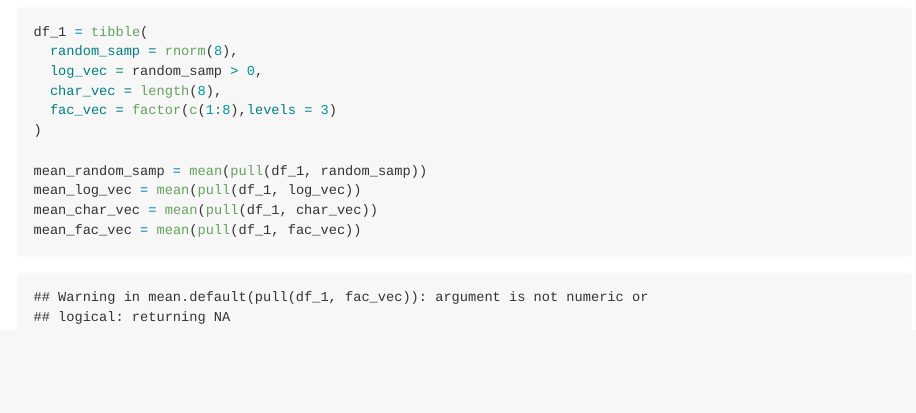
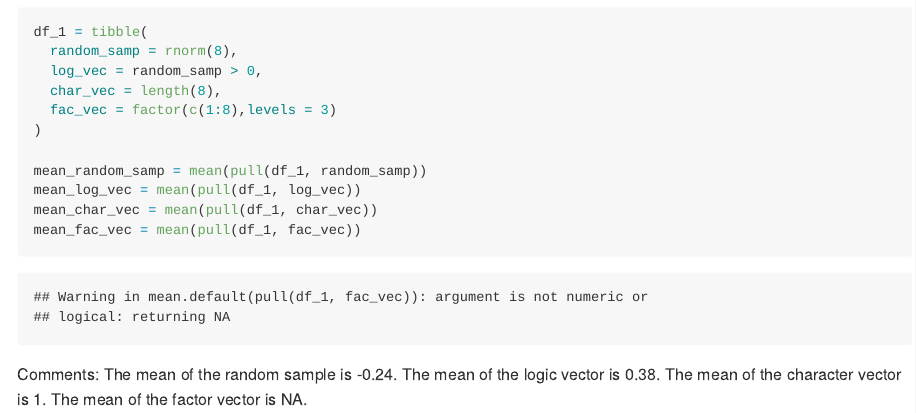
Before and after one commit to dz2426/p8105_hw1_dz2426, an R Markdown document (p8105_hw1_dz2426.Rmd): the page in a window 1100 px wide, from 660 px down. Rendered offline with R 4.5, knitr and Pandoc, with nearby package versions; code that draws random numbers runs with fixed seeds of ours.

Commit message:
Comments on the mean of each variable: only the factor vector does not have a mean.

````diff
--- a/p8105_hw1_dz2426.Rmd
+++ b/p8105_hw1_dz2426.Rmd
@@ -24,6 +24,12 @@ mean_log_vec = mean(pull(df_1, log_vec))
 mean_char_vec = mean(pull(df_1, char_vec))
 mean_fac_vec = mean(pull(df_1, fac_vec))
 ```
+Comments:
+The mean of the random sample is `r round(mean_random_samp, digits = 2)`.
+The mean of the logic vector is `r round(mean_log_vec, digits = 2)`.
+The mean of the character vector is `r round(mean_char_vec, digits = 2)`.
+The mean of the factor vector is `r round(mean_fac_vec, digits = 2)`.
+
 
 ```{r}
 
````
Also changed, not shown: p8105_hw1_dz2426.md.
